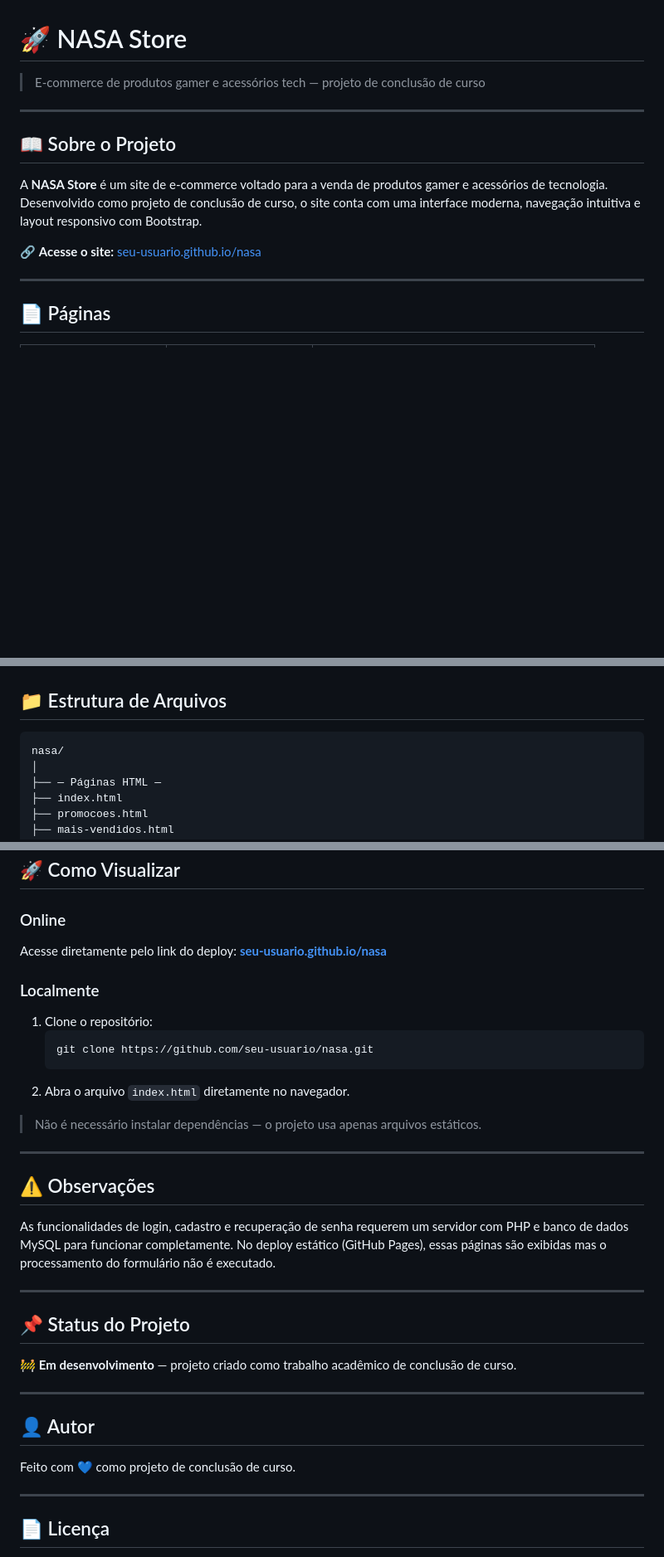
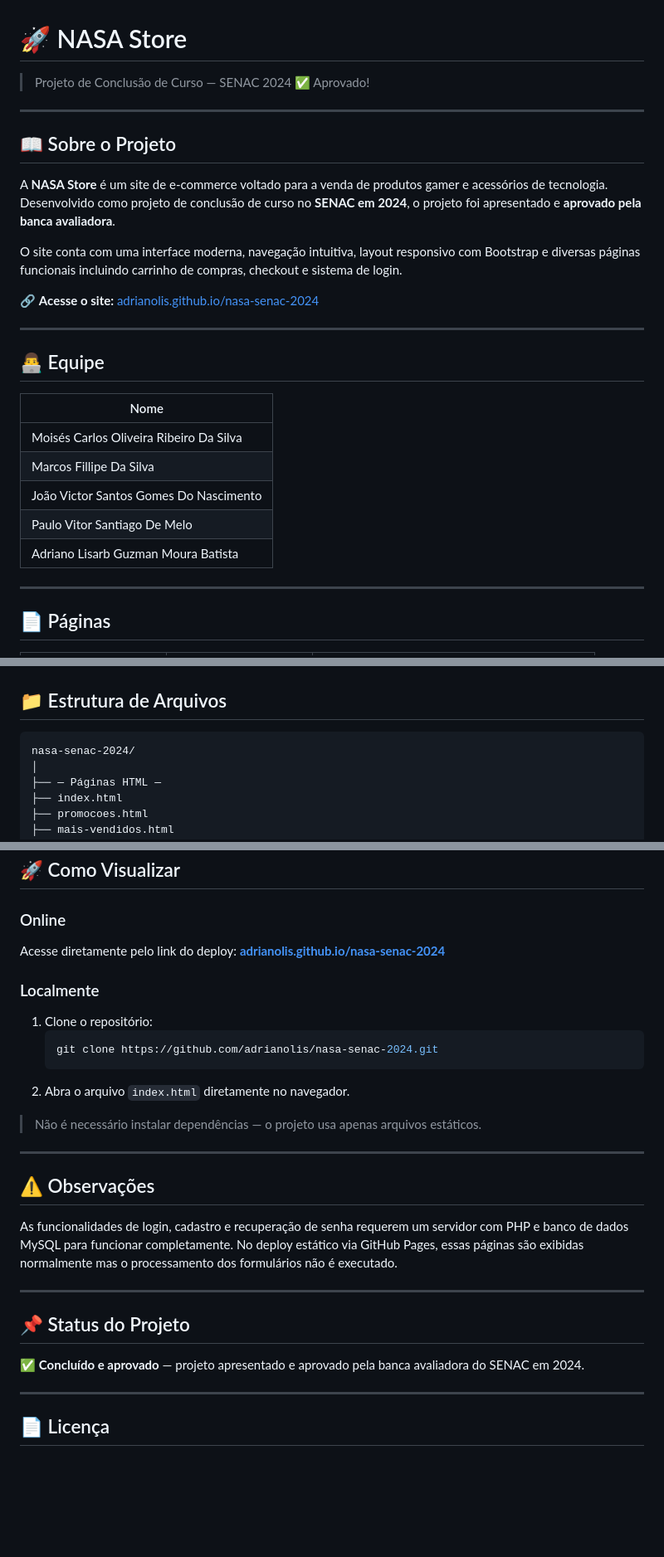
Before and after one commit to adrianolis/nasa-pc-hardware-ecommerce, a Markdown page: README.md, 3 parts joined by grey strips. Shown at 83% size. Drawn GitHub-style; blank space fills up the shorter version.

````diff
--- a/README.md
+++ b/README.md
@@ -1,14 +1,28 @@
 # 🚀 NASA Store
 
-> E-commerce de produtos gamer e acessórios tech — projeto de conclusão de curso
+> Projeto de Conclusão de Curso — SENAC 2024 ✅ Aprovado!
 
 ---
 
 ## 📖 Sobre o Projeto
 
-A **NASA Store** é um site de e-commerce voltado para a venda de produtos gamer e acessórios de tecnologia. Desenvolvido como projeto de conclusão de curso, o site conta com uma interface moderna, navegação intuitiva e layout responsivo com Bootstrap.
+A **NASA Store** é um site de e-commerce voltado para a venda de produtos gamer e acessórios de tecnologia. Desenvolvido como projeto de conclusão de curso no **SENAC em 2024**, o projeto foi apresentado e **aprovado pela banca avaliadora**.
 
-🔗 **Acesse o site:** [seu-usuario.github.io/nasa](https://seu-usuario.github.io/nasa/)
+O site conta com uma interface moderna, navegação intuitiva, layout responsivo com Bootstrap e diversas páginas funcionais incluindo carrinho de compras, checkout e sistema de login.
+
+🔗 **Acesse o site:** [adrianolis.github.io/nasa-senac-2024](https://adrianolis.github.io/nasa-senac-2024/)
+
+---
+
+## 👨‍💻 Equipe
+
+| Nome |
+|---|
+| Moisés Carlos Oliveira Ribeiro Da Silva |
+| Marcos Fillipe Da Silva |
+| João Victor Santos Gomes Do Nascimento |
+| Paulo Vitor Santiago De Melo |
+| Adriano Lisarb Guzman Moura Batista |
 
 ---
 
@@ -43,7 +57,7 @@ A **NASA Store** é um site de e-commerce voltado para a venda de produtos gamer
 ## 📁 Estrutura de Arquivos
 
 ```
-nasa/
+nasa-senac-2024/
 │
 ├── — Páginas HTML —
 ├── index.html
@@ -110,12 +124,12 @@ nasa/
 
 ### Online
 Acesse diretamente pelo link do deploy:
-**[seu-usuario.github.io/nasa](https://seu-usuario.github.io/nasa/)**
+**[adrianolis.github.io/nasa-senac-2024](https://adrianolis.github.io/nasa-senac-2024/)**
 
 ### Localmente
 1. Clone o repositório:
    ```bash
-   git clone https://github.com/seu-usuario/nasa.git
+   git clone https://github.com/adrianolis/nasa-senac-2024.git
    ```
 2. Abra o arquivo `index.html` diretamente no navegador.
 
@@ -125,19 +139,13 @@ Acesse diretamente pelo link do deploy:
 
 ## ⚠️ Observações
 
-As funcionalidades de login, cadastro e recuperação de senha requerem um servidor com PHP e banco de dados MySQL para funcionar completamente. No deploy estático (GitHub Pages), essas páginas são exibidas mas o processamento do formulário não é executado.
+As funcionalidades de login, cadastro e recuperação de senha requerem um servidor com PHP e banco de dados MySQL para funcionar completamente. No deploy estático via GitHub Pages, essas páginas são exibidas normalmente mas o processamento dos formulários não é executado.
 
 ---
 
 ## 📌 Status do Projeto
 
-🚧 **Em desenvolvimento** — projeto criado como trabalho acadêmico de conclusão de curso.
-
----
-
-## 👤 Autor
-
-Feito com 💙 como projeto de conclusão de curso.
+✅ **Concluído e aprovado** — projeto apresentado e aprovado pela banca avaliadora do SENAC em 2024.
 
 ---
 
````
